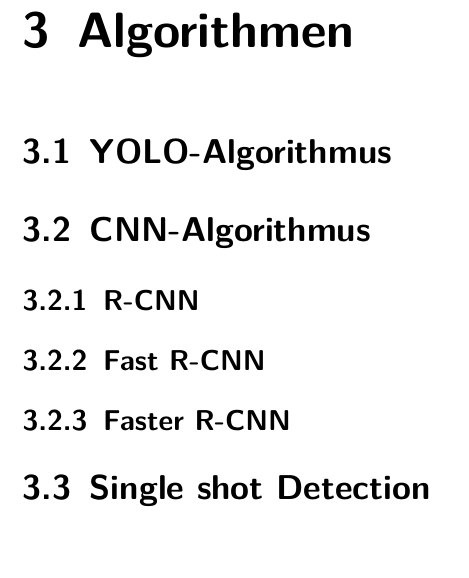
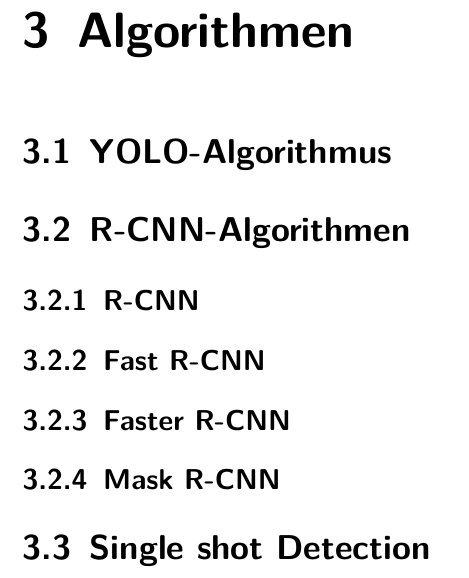
Before and after one commit to henrikblng/BAonline, a LaTeX book (Bachelorarbeit.tex): part of page 13 of 25, cut so that both start at the same text, the shorter picture padded with empty space. Compiled offline with pdfLaTeX.

Commit message:
mask rcnn

```diff
--- a/Bachelorarbeit.tex
+++ b/Bachelorarbeit.tex
@@ -233,8 +233,8 @@ Hallo meine Freunde.
 \section{YOLO-Algorithmus}
 \label{sec_yolo}
 
-\section{CNN-Algorithmus}
-\label{sec_cnn}
+\section{R-CNN-Algorithmen}
+\label{sec_rcnnalg}
 
 \subsection{R-CNN}
 \label{subsec_rcnn}
@@ -244,6 +244,9 @@ Hallo meine Freunde.
 
 \subsection{Faster R-CNN}
 \label{subsec_ffrcnn}
+
+\subsection{Mask R-CNN}
+\label{subsec_mrcnn}
 
 \section{Single shot Detection}
 \label{sec_ssd}
```
Also changed, not shown: Bachelorarbeit.pdf, Bachelorarbeit.tex (2 more changed lines), 4 other files.
